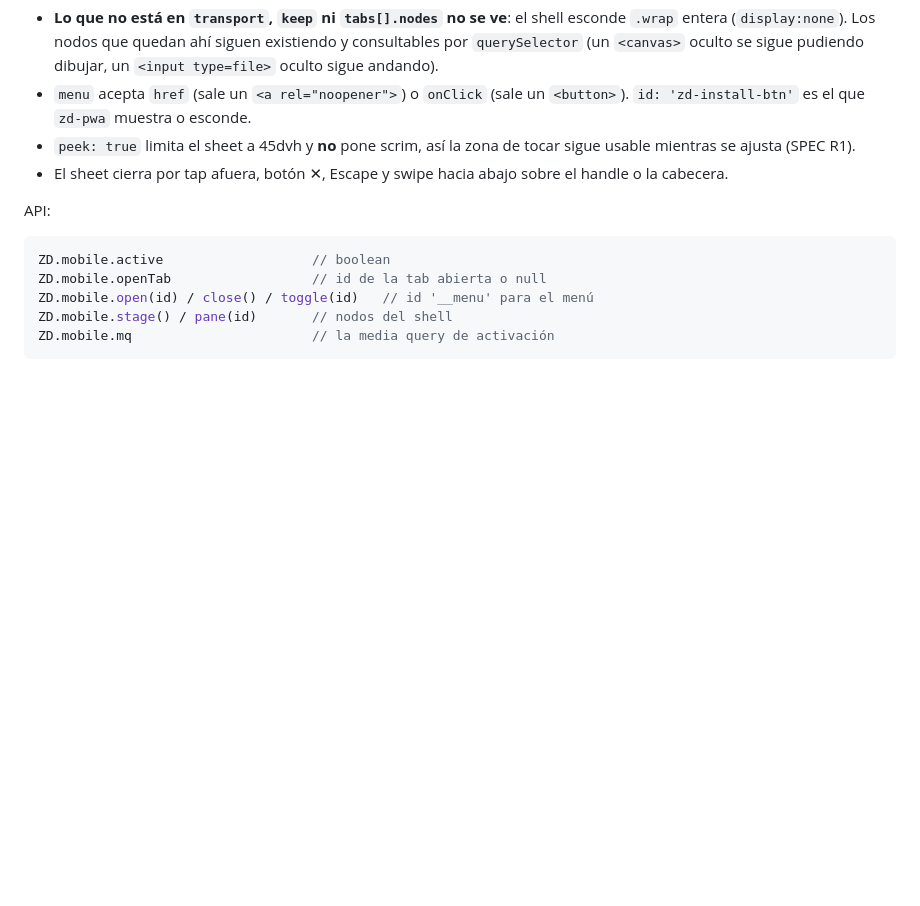
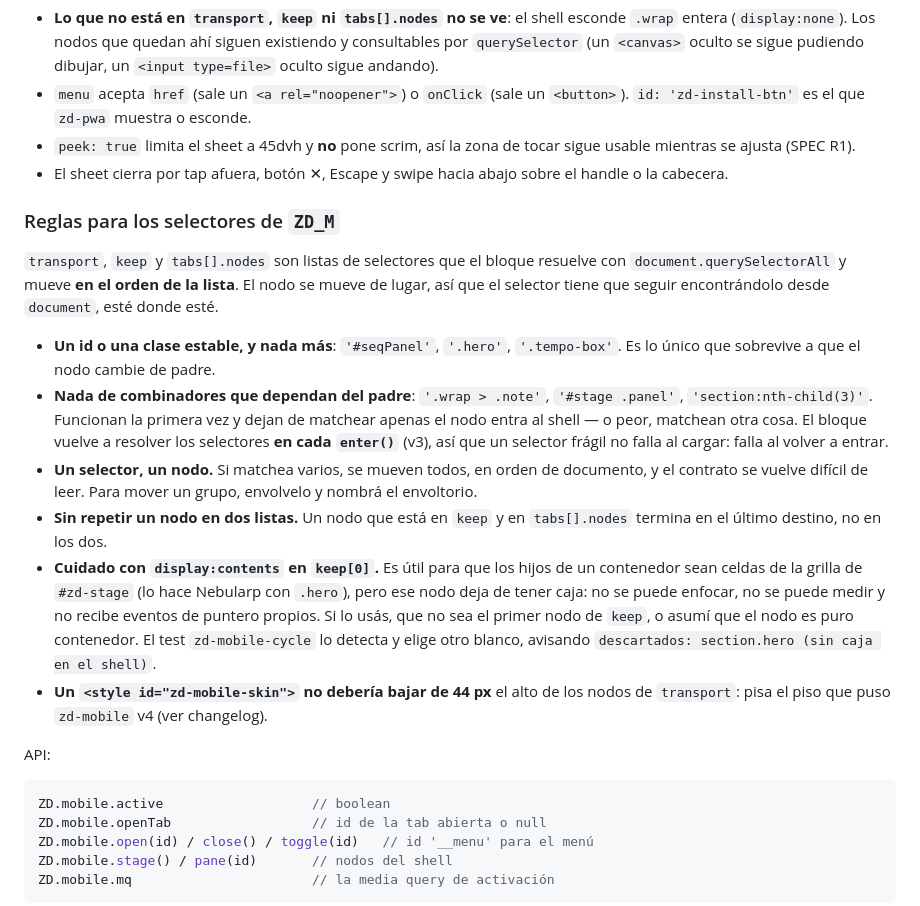
Before and after one commit to ZeroDay-MusicExploits/instruments, a Markdown page: docs/zd-blocks.md, the part around the change. Drawn GitHub-style; blank space fills up the shorter version.

Commit message:
docs: reglas para los selectores de window.ZD_M
Salieron de hacer andar zd-mobile-cycle sobre Nebularp. El bloque resuelve
transport / keep / tabs[].nodes con querySelectorAll y vuelve a resolverlos en
cada enter() desde v3, así que un selector frágil no falla al cargar: falla al
volver a entrar al shell.

- ids o clases estables, nada de combinadores que dependan del padre
  (.wrap > .note, #stage .panel, :nth-child): el nodo cambia de padre.
- un selector, un nodo; sin repetir un nodo en dos listas.
- display:contents en keep[0]: el nodo deja de tener caja (no se enfoca, no se
  mide). Es lo que hace Nebularp con .hero y lo que el test ahora esquiva.
- el zd-mobile-skin no debería bajar de 44 px los nodos de transport.

Co-Authored-By: Claude Opus 5 <noreply@anthropic.com>

````diff
--- a/docs/zd-blocks.md
+++ b/docs/zd-blocks.md
@@ -324,6 +324,35 @@ Reglas del contrato:
 - El sheet cierra por tap afuera, botón ✕, Escape y swipe hacia abajo sobre el
   handle o la cabecera.
 
+### Reglas para los selectores de `ZD_M`
+
+`transport`, `keep` y `tabs[].nodes` son listas de selectores que el bloque
+resuelve con `document.querySelectorAll` y mueve **en el orden de la lista**. El
+nodo se mueve de lugar, así que el selector tiene que seguir encontrándolo desde
+`document`, esté donde esté.
+
+- **Un id o una clase estable, y nada más**: `'#seqPanel'`, `'.hero'`,
+  `'.tempo-box'`. Es lo único que sobrevive a que el nodo cambie de padre.
+- **Nada de combinadores que dependan del padre**: `'.wrap > .note'`,
+  `'#stage .panel'`, `'section:nth-child(3)'`. Funcionan la primera vez y dejan
+  de matchear apenas el nodo entra al shell — o peor, matchean otra cosa. El
+  bloque vuelve a resolver los selectores **en cada `enter()`** (v3), así que un
+  selector frágil no falla al cargar: falla al volver a entrar.
+- **Un selector, un nodo.** Si matchea varios, se mueven todos, en orden de
+  documento, y el contrato se vuelve difícil de leer. Para mover un grupo,
+  envolvelo y nombrá el envoltorio.
+- **Sin repetir un nodo en dos listas.** Un nodo que está en `keep` y en
+  `tabs[].nodes` termina en el último destino, no en los dos.
+- **Cuidado con `display:contents` en `keep[0]`.** Es útil para que los hijos de
+  un contenedor sean celdas de la grilla de `#zd-stage` (lo hace Nebularp con
+  `.hero`), pero ese nodo deja de tener caja: no se puede enfocar, no se puede
+  medir y no recibe eventos de puntero propios. Si lo usás, que no sea el primer
+  nodo de `keep`, o asumí que el nodo es puro contenedor. El test
+  `zd-mobile-cycle` lo detecta y elige otro blanco, avisando
+  `descartados: section.hero (sin caja en el shell)`.
+- **Un `<style id="zd-mobile-skin">` no debería bajar de 44 px** el alto de los
+  nodos de `transport`: pisa el piso que puso `zd-mobile` v4 (ver changelog).
+
 API:
 
 ```js
````
